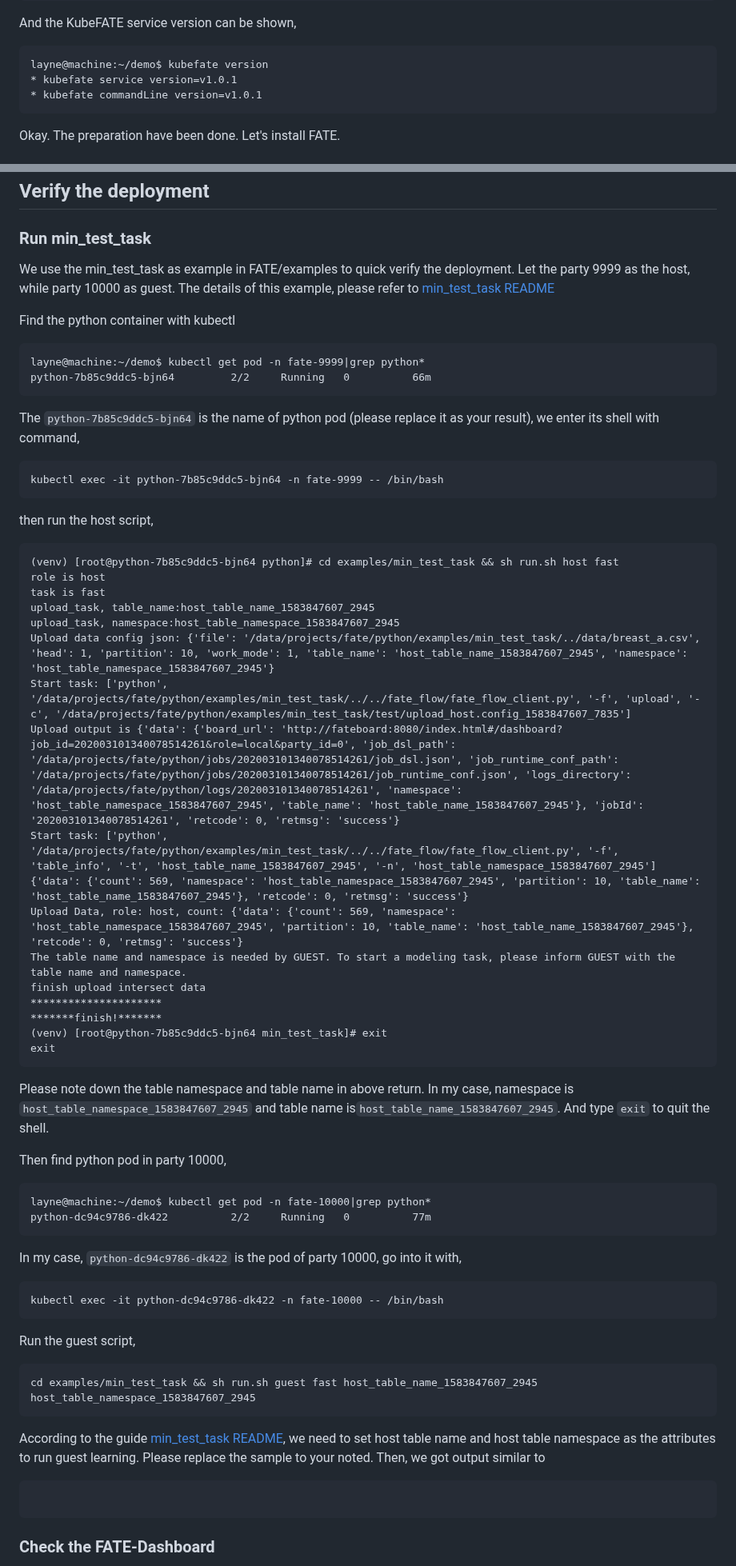
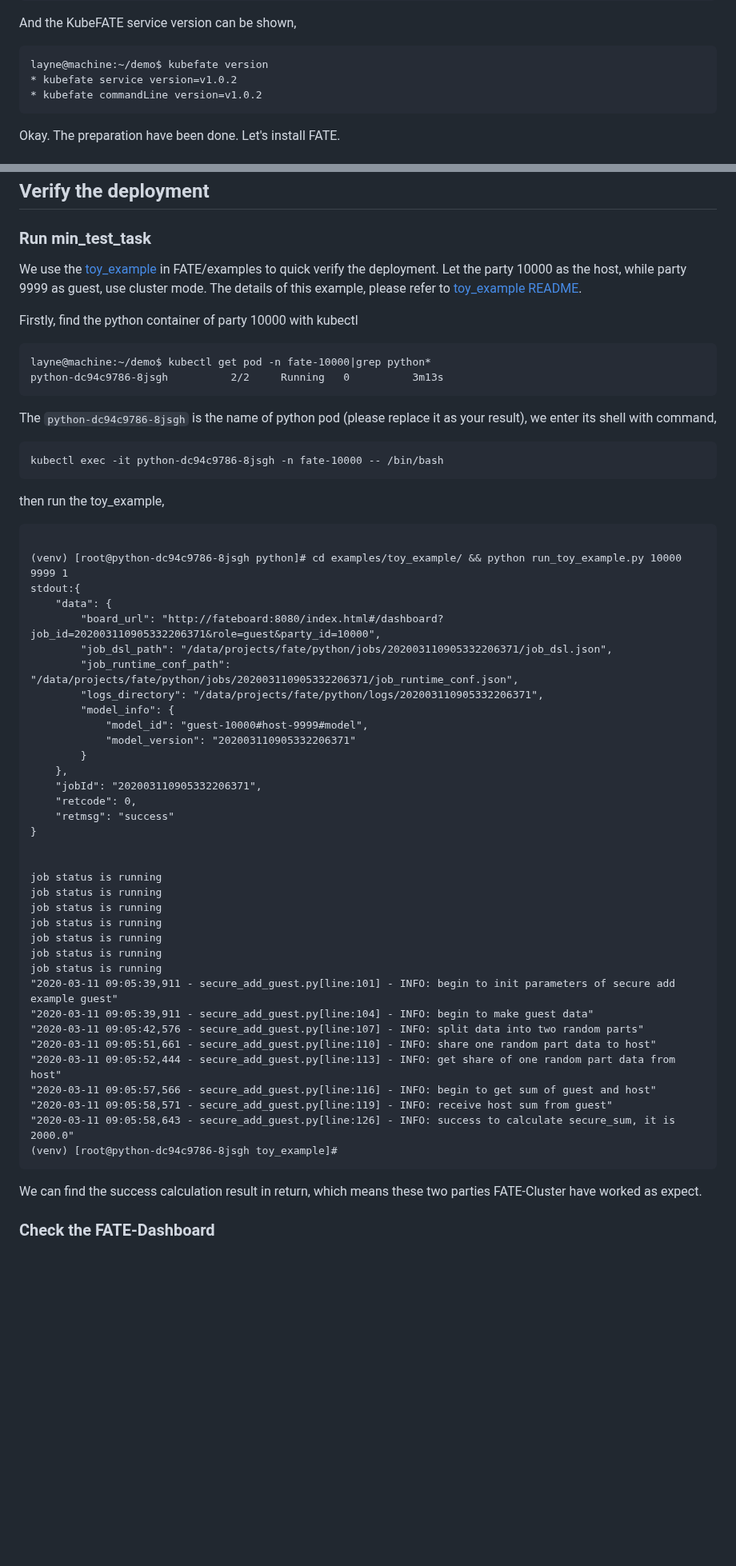
Before and after one commit to FederatedAI/KubeFATE, a Markdown page: docs/tutorials/Build Two Parties FATE Cluster in One Linux Machine with MiniKube.md, 2 parts joined by grey strips. Shown at 80% size. Rendered like a GitHub page; blank space fills up the shorter version.

Commit message:
Update the tutorial
Signed-off-by: Layne Peng <playne@vmware.com>

````diff
--- a/docs/tutorials/Build Two Parties FATE Cluster in One Linux Machine with MiniKube.md
+++ b/docs/tutorials/Build Two Parties FATE Cluster in One Linux Machine with MiniKube.md
@@ -149,8 +149,8 @@ rtt min/avg/max/mdev = 0.054/0.067/0.080/0.013 ms
 And the KubeFATE service version can be shown,
 ```
 layne@machine:~/demo$ kubefate version
-* kubefate service version=v1.0.1
-* kubefate commandLine version=v1.0.1
+* kubefate service version=v1.0.2
+* kubefate commandLine version=v1.0.2
 ```
 Okay. The preparation have been done. Let's install FATE.
 
@@ -259,54 +261,55 @@ a3dd184f-084f-4d98-9841-29927bdbf627    admin   ClusterInstall  Success 2020-03-
 
 ## Verify the deployment
 ### Run min_test_task
-We use the min_test_task as example in FATE/examples to quick verify the deployment. Let the party 9999 as the host, while party 10000 as guest. The details of this example, please refer to [min_test_task README](https://github.com/FederatedAI/FATE/blob/master/examples/min_test_task/README.md)
+We use the [toy_example](https://github.com/FederatedAI/FATE/blob/master/examples/toy_example) in FATE/examples to quick verify the deployment. Let the party 10000 as the host, while party 9999 as guest, use cluster mode. The details of this example, please refer to [toy_example README](https://github.com/FederatedAI/FATE/blob/master/examples/toy_example/README.md).
 
-Find the python container with kubectl
-```
-layne@machine:~/demo$ kubectl get pod -n fate-9999|grep python*
-python-7b85c9ddc5-bjn64         2/2     Running   0          66m
-```
-The `python-7b85c9ddc5-bjn64` is the name of python pod (please replace it as your result), we enter its shell with command,
-```
-kubectl exec -it python-7b85c9ddc5-bjn64 -n fate-9999 -- /bin/bash
-```
-then run the host script,
-```
-(venv) [root@python-7b85c9ddc5-bjn64 python]# cd examples/min_test_task && sh run.sh host fast
-role is host
-task is fast
-upload_task, table_name:host_table_name_1583847607_2945
-upload_task, namespace:host_table_namespace_1583847607_2945
-Upload data config json: {'file': '/data/projects/fate/python/examples/min_test_task/../data/breast_a.csv', 'head': 1, 'partition': 10, 'work_mode': 1, 'table_name': 'host_table_name_1583847607_2945', 'namespace': 'host_table_namespace_1583847607_2945'}
-Start task: ['python', '/data/projects/fate/python/examples/min_test_task/../../fate_flow/fate_flow_client.py', '-f', 'upload', '-c', '/data/projects/fate/python/examples/min_test_task/test/upload_host.config_1583847607_7835']
-Upload output is {'data': {'board_url': 'http://fateboard:8080/index.html#/dashboard?job_id=202003101340078514261&role=local&party_id=0', 'job_dsl_path': '/data/projects/fate/python/jobs/202003101340078514261/job_dsl.json', 'job_runtime_conf_path': '/data/projects/fate/python/jobs/202003101340078514261/job_runtime_conf.json', 'logs_directory': '/data/projects/fate/python/logs/202003101340078514261', 'namespace': 'host_table_namespace_1583847607_2945', 'table_name': 'host_table_name_1583847607_2945'}, 'jobId': '202003101340078514261', 'retcode': 0, 'retmsg': 'success'}
-Start task: ['python', '/data/projects/fate/python/examples/min_test_task/../../fate_flow/fate_flow_client.py', '-f', 'table_info', '-t', 'host_table_name_1583847607_2945', '-n', 'host_table_namespace_1583847607_2945']
-{'data': {'count': 569, 'namespace': 'host_table_namespace_1583847607_2945', 'partition': 10, 'table_name': 'host_table_name_1583847607_2945'}, 'retcode': 0, 'retmsg': 'success'}
-Upload Data, role: host, count: {'data': {'count': 569, 'namespace': 'host_table_namespace_1583847607_2945', 'partition': 10, 'table_name': 'host_table_name_1583847607_2945'}, 'retcode': 0, 'retmsg': 'success'}
-The table name and namespace is needed by GUEST. To start a modeling task, please inform GUEST with the table name and namespace.
-finish upload intersect data
-*********************
-*******finish!*******
-(venv) [root@python-7b85c9ddc5-bjn64 min_test_task]# exit
-exit
-```
-Please note down the table namespace and table name in above return. In my case, namespace is `host_table_namespace_1583847607_2945` and table name is`host_table_name_1583847607_2945`. And type `exit` to quit the shell.
-
-Then find python pod in party 10000,
+Firstly, find the python container of party 10000 with kubectl
 ```
 layne@machine:~/demo$ kubectl get pod -n fate-10000|grep python*
-python-dc94c9786-dk422          2/2     Running   0          77m
+python-dc94c9786-8jsgh          2/2     Running   0          3m13s
 ```
-In my case, `python-dc94c9786-dk422` is the pod of party 10000, go into it with,
+The `python-dc94c9786-8jsgh` is the name of python pod <font color="red">(please replace it as your result)</font>, we enter its shell with command,
 ```
-kubectl exec -it python-dc94c9786-dk422 -n fate-10000 -- /bin/bash
+kubectl exec -it python-dc94c9786-8jsgh -n fate-10000 -- /bin/bash
 ```
-Run the guest script,
-```
-cd examples/min_test_task && sh run.sh guest fast host_table_name_1583847607_2945 host_table_namespace_1583847607_2945
-```
-According to the guide [min_test_task README](https://github.com/FederatedAI/FATE/blob/master/examples/min_test_task/README.md), we need to set host table name and host table namespace as the attributes to run guest learning. Please replace the sample to your noted. Then, we got output similar to
+then run the toy_example,
 ```
 
+(venv) [root@python-dc94c9786-8jsgh python]# cd examples/toy_example/ && python run_toy_example.py 10000 9999 1
+stdout:{
+    "data": {
+        "board_url": "http://fateboard:8080/index.html#/dashboard?job_id=202003110905332206371&role=guest&party_id=10000",
+        "job_dsl_path": "/data/projects/fate/python/jobs/202003110905332206371/job_dsl.json",
+        "job_runtime_conf_path": "/data/projects/fate/python/jobs/202003110905332206371/job_runtime_conf.json",
+        "logs_directory": "/data/projects/fate/python/logs/202003110905332206371",
+        "model_info": {
+            "model_id": "guest-10000#host-9999#model",
+            "model_version": "202003110905332206371"
+        }
+    },
+    "jobId": "202003110905332206371",
+    "retcode": 0,
+    "retmsg": "success"
+}
+
+
+job status is running
+job status is running
+job status is running
+job status is running
+job status is running
+job status is running
+job status is running
+"2020-03-11 09:05:39,911 - secure_add_guest.py[line:101] - INFO: begin to init parameters of secure add example guest"
+"2020-03-11 09:05:39,911 - secure_add_guest.py[line:104] - INFO: begin to make guest data"
+"2020-03-11 09:05:42,576 - secure_add_guest.py[line:107] - INFO: split data into two random parts"
+"2020-03-11 09:05:51,661 - secure_add_guest.py[line:110] - INFO: share one random part data to host"
+"2020-03-11 09:05:52,444 - secure_add_guest.py[line:113] - INFO: get share of one random part data from host"
+"2020-03-11 09:05:57,566 - secure_add_guest.py[line:116] - INFO: begin to get sum of guest and host"
+"2020-03-11 09:05:58,571 - secure_add_guest.py[line:119] - INFO: receive host sum from guest"
+"2020-03-11 09:05:58,643 - secure_add_guest.py[line:126] - INFO: success to calculate secure_sum, it is 2000.0"
+(venv) [root@python-dc94c9786-8jsgh toy_example]#
 ```
+We can find the success calculation result in return, which means these two parties FATE-Cluster have worked as expect.
+
 ### Check the FATE-Dashboard
````
Also changed, not shown: other parts of docs/tutorials/Build Two Parties FATE Cluster in One Linux Machine with MiniKube.md (+46 -22 lines), docs/tutorials/images/10000-dashboard.png (added), docs/tutorials/images/9999-dashboard.png (added), docs/tutorials/images/goal.png.
